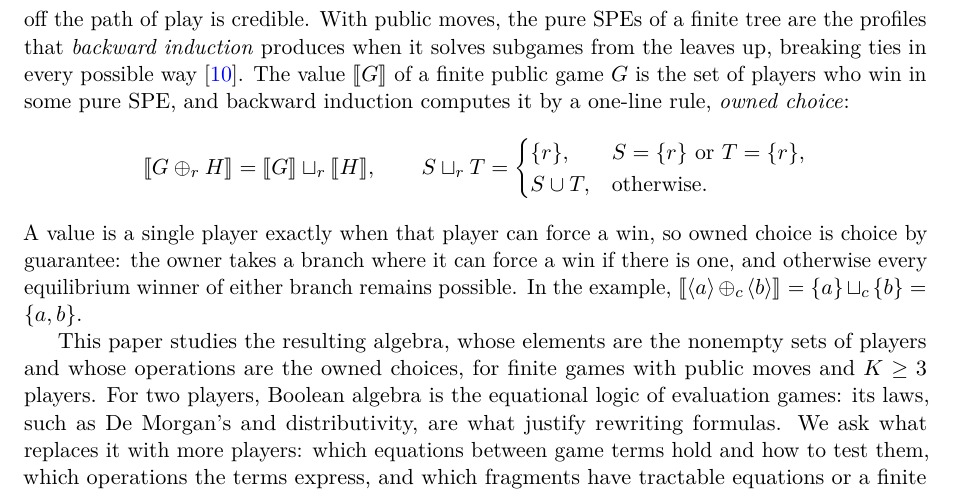
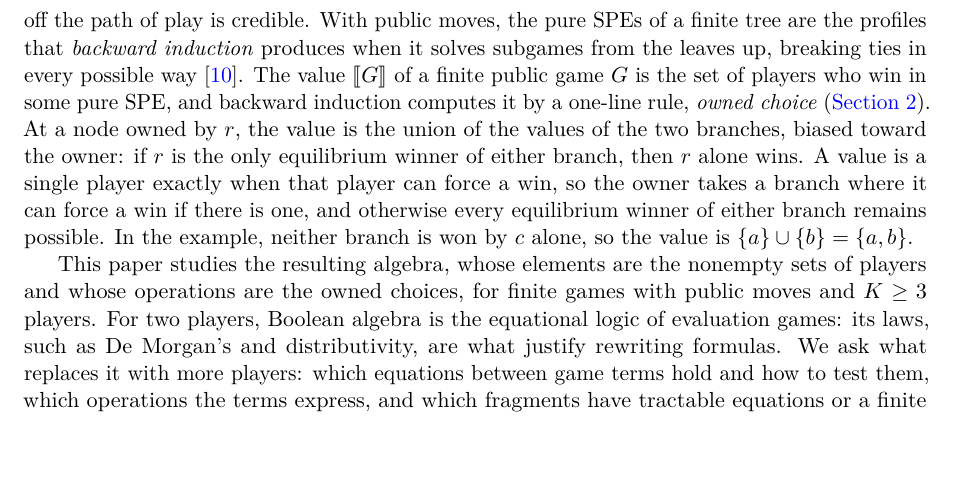
Before and after one commit to elazarg/KFOL, a LaTeX paper (main.tex, which reads sections/intro.tex): part of page 2 of 17 before the commit and part of page 2 of 16 after it, cut so that both start at the same text, the shorter picture padded with empty space. Compiled offline with pdfLaTeX.

Commit message:
Explain owned choice in words in the introduction
Leave the formal rule to Section 2 and describe owned choice in the
introduction as union biased toward the owner, with its guarantee
reading and the worked example.

Co-Authored-By: Claude Opus 5.5 <noreply@anthropic.com>

```diff
--- a/sections/intro.tex
+++ b/sections/intro.tex
@@ -11,13 +11,7 @@
 player $c$ decides whether $a$ or $b$ wins. Nobody can force a win, yet $a$ and $b$ can each win under rational play: $c$ loses whichever it picks, so nothing in its interests settles the matter.
 
 We answer the second question with \emph{subgame-perfect equilibrium} (SPE) \cite{Selten1965}: a move is fixed at every node, reached or not, and no player gains by deviating in any subgame, so every threat off the path of play is credible. With public moves, the pure SPEs of a finite tree are the profiles that \emph{backward induction} produces when it solves subgames from the leaves up, breaking ties in every possible way \cite{FudenbergTirole1991}. The value $\den G$ of a finite public game $G$ is
-the set of players who win in some pure SPE, and backward induction computes it by a one-line rule, \emph{owned choice}:
-\[
- \den{G\ch r H}=\den G\ow r\den H,
- \qquad
- S\ow r T=\begin{cases}\{r\},&S=\{r\}\text{ or }T=\{r\},\\S\cup T,&\text{otherwise}.\end{cases}
-\]
-A value is a single player exactly when that player can force a win, so owned choice is choice by guarantee: the owner takes a branch where it can force a win if there is one, and otherwise every equilibrium winner of either branch remains possible. In the example, $\den{\at a\ch c\at b}=\{a\}\ow c\{b\}=\{a,b\}$.
+the set of players who win in some pure SPE, and backward induction computes it by a one-line rule, \emph{owned choice} (\cref{sec:rational}). At a node owned by $r$, the value is the union of the values of the two branches, biased toward the owner: if $r$ is the only equilibrium winner of either branch, then $r$ alone wins. A value is a single player exactly when that player can force a win, so the owner takes a branch where it can force a win if there is one, and otherwise every equilibrium winner of either branch remains possible. In the example, neither branch is won by $c$ alone, so the value is $\{a\}\cup\{b\}=\{a,b\}$.
 
 This paper studies the resulting algebra, whose elements are the nonempty sets of players and whose operations are the owned choices, for finite games with public moves and $K\geq3$ players. For two players, Boolean algebra is the equational logic of evaluation games: its laws, such as De Morgan's and distributivity, are what justify rewriting formulas. We ask what replaces it with more players: which equations between game terms hold and how to test them, which operations the terms express, and which fragments have tractable equations or a finite axiomatization. Proofs, further results, hidden moves (\cref{app:sealed}), and the binder's dependent types (\cref{app:dependent}) are in the accompanying technical report \cite{GershuniOwnedChoiceTR2026}, and all lettered references point there. Our main results are these.
 \begin{itemize}
```
